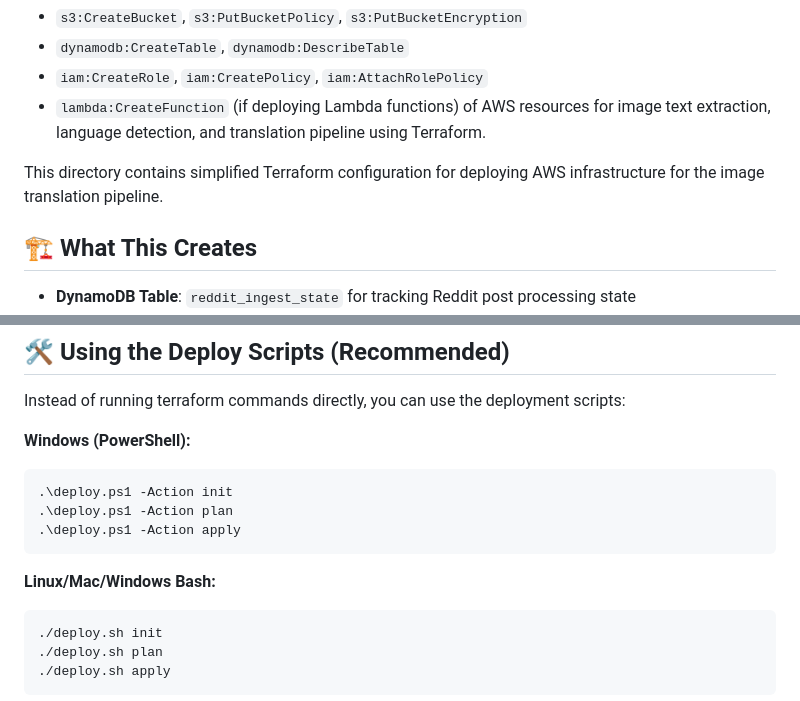
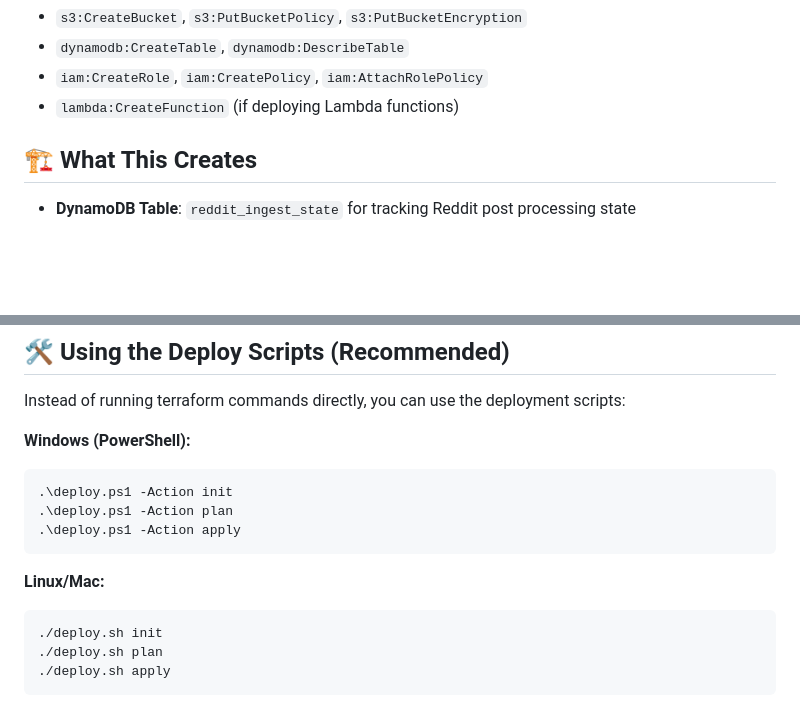
Before and after one commit to ajbarea/aws-image-translate, a Markdown page: terraform/README.md, 2 parts joined by grey strips. GitHub-like rendering; blank space fills up the shorter version.

````diff
--- a/terraform/README.md
+++ b/terraform/README.md
@@ -20,9 +20,7 @@ Your AWS credentials need the following permissions:
 - `s3:CreateBucket`, `s3:PutBucketPolicy`, `s3:PutBucketEncryption`
 - `dynamodb:CreateTable`, `dynamodb:DescribeTable`
 - `iam:CreateRole`, `iam:CreatePolicy`, `iam:AttachRolePolicy`
-- `lambda:CreateFunction` (if deploying Lambda functions) of AWS resources for image text extraction, language detection, and translation pipeline using Terraform.
-
-This directory contains simplified Terraform configuration for deploying AWS infrastructure for the image translation pipeline.
+- `lambda:CreateFunction` (if deploying Lambda functions)
 
 ## 🏗️ What This Creates
 
@@ -93,7 +91,7 @@ Instead of running terraform commands directly, you can use the deployment scrip
 .\deploy.ps1 -Action apply
 ```
 
-**Linux/Mac/Windows Bash:**
+**Linux/Mac:**
 
 ```bash
 ./deploy.sh init
````
Also changed, not shown: README.md (+5 -21 lines).
